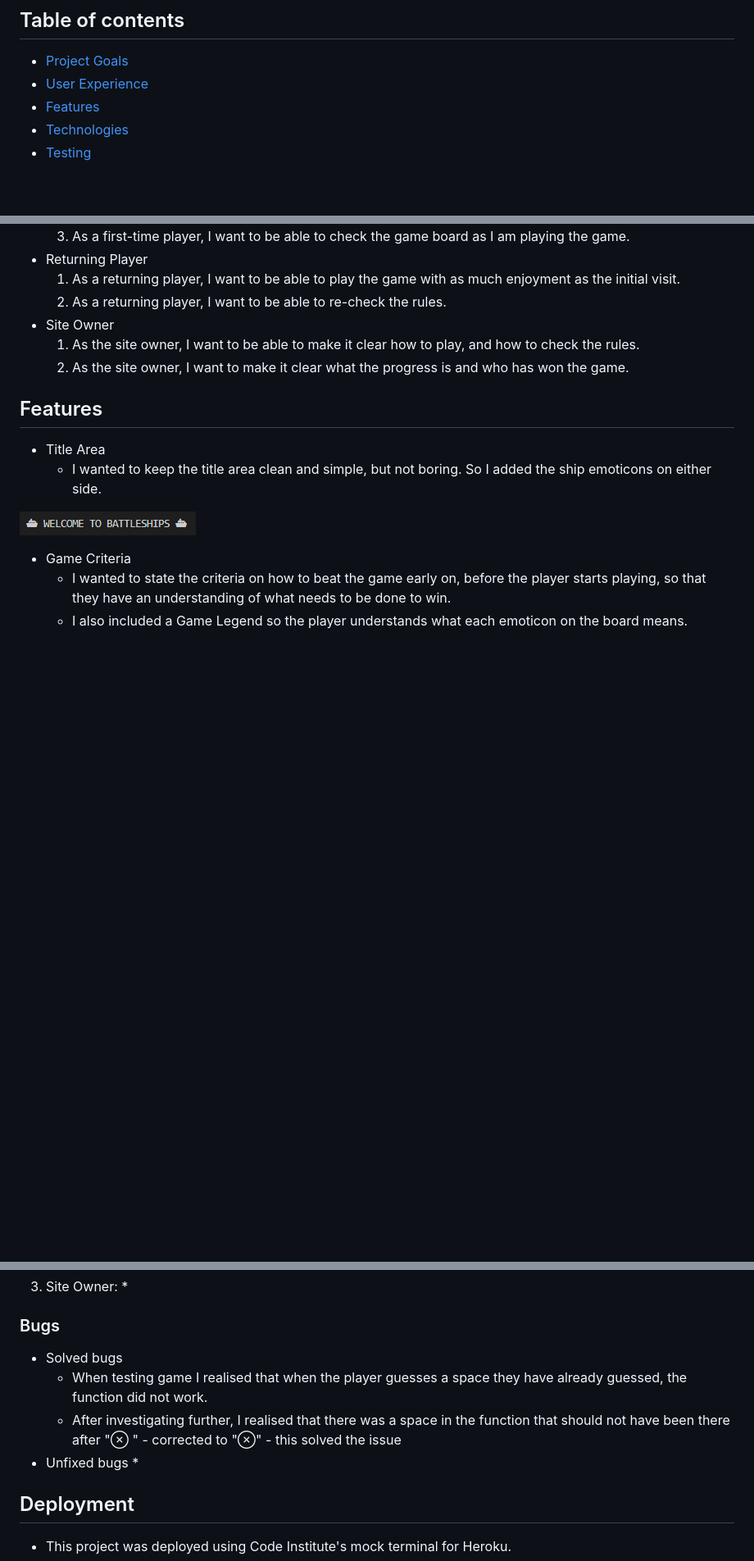
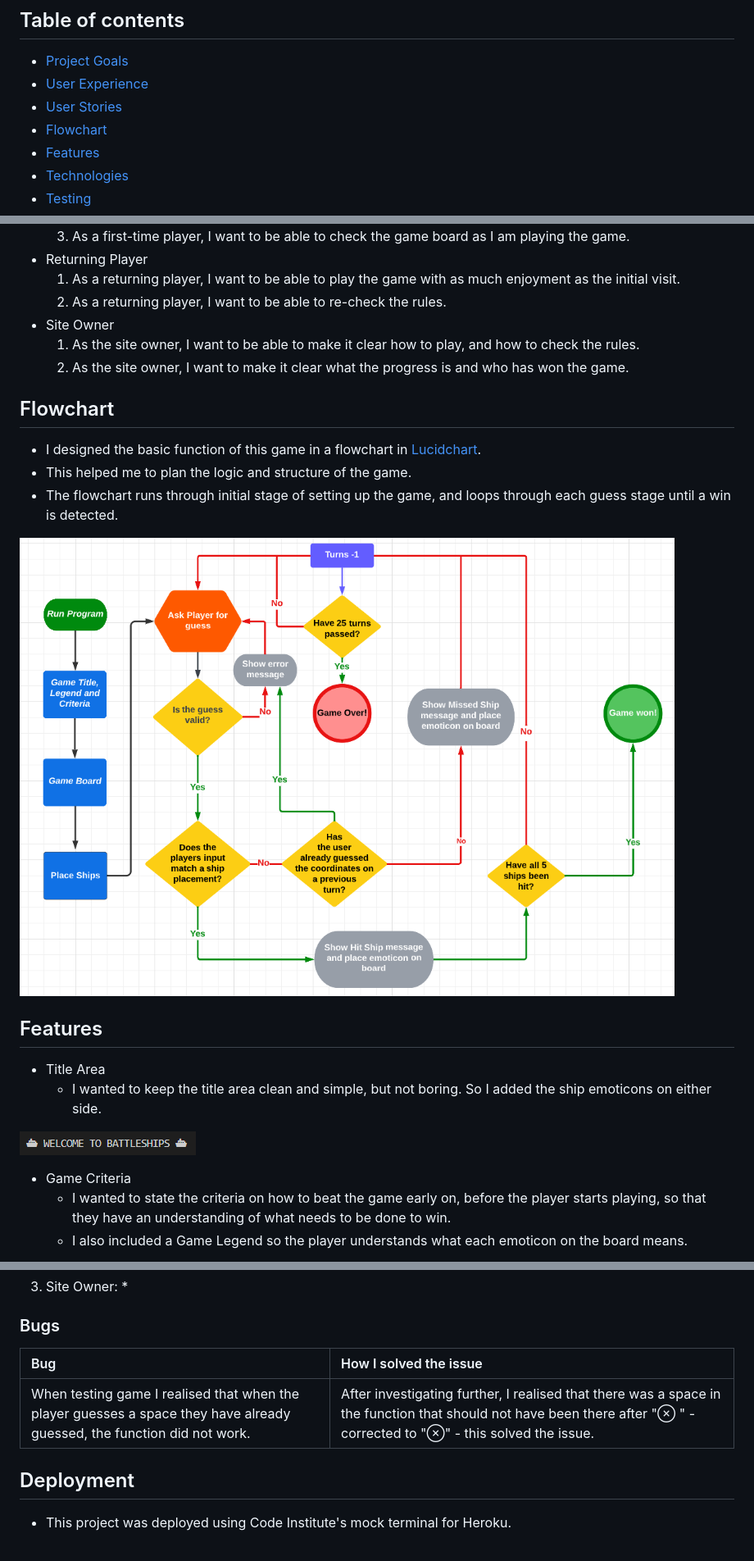
Before and after one commit to SharjAhmed/battleships, a Markdown page: README.md, 3 parts joined by grey strips. Shown: that part at 82% size. GitHub-like rendering; pictures changed too: assets/images/flowchart.png (added); blank space fills up the shorter version.

Commit message:
Updated README with functions, flowchart, bugs and credits

```diff
--- a/README.md
+++ b/README.md
@@ -21,6 +21,8 @@ Can you beat the computer and sink all the ships before your turns run out? Choo
 ## Table of contents
 * [Project Goals](#project-goals)
 * [User Experience](#user-experience)
+* [User Stories](#user-stories)
+* [Flowchart](#flowchart)
 * [Features](#features)
 * [Technologies](#technologies)
 * [Testing](#testing)
@@ -59,6 +61,13 @@ Can you beat the computer and sink all the ships before your turns run out? Choo
 * Site Owner
     1. As the site owner, I want to be able to make it clear how to play, and how to check the rules.
     2. As the site owner, I want to make it clear what the progress is and who has won the game.
+
+## Flowchart
+* I designed the basic function of this game in a flowchart in [Lucidchart](https://www.lucidchart.com/pages/examples/flowchart-maker).
+* This helped me to plan the logic and structure of the game.
+* The flowchart runs through initial stage of setting up the game, and loops through each guess stage until a win is detected.
+
+![Flowchart](assets/images/flowchart.png)
 
 
 ## Features
@@ -153,11 +162,10 @@ The project is created with:
 3. Site Owner:
     *
 ### Bugs
-* Solved bugs
-    * When testing game I realised that when the player guesses a space they have already guessed, the function did not work.
-    * After investigating further, I realised that there was a space in the function that should not have been there after "⊗ " - corrected to "⊗" - this solved the issue
-* Unfixed bugs
-    *
+| Bug | How I solved the issue |
+| :--- | :--- |
+| When testing game I realised that when the player guesses a space they have already guessed, the function did not work. | After investigating further, I realised that there was a space in the function that should not have been there after "⊗ " - corrected to "⊗" - this solved the issue. |
+
 
 
 ## Deployment
```
Also changed, not shown: other parts of README.md (+8 -4 lines).
